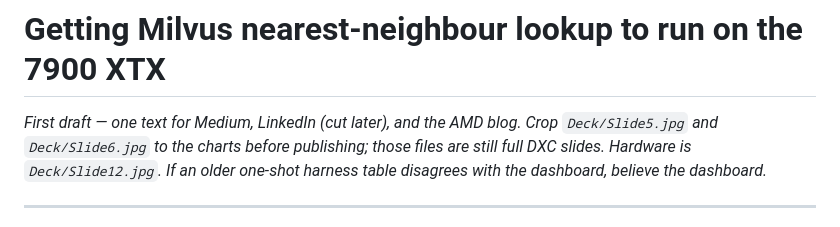
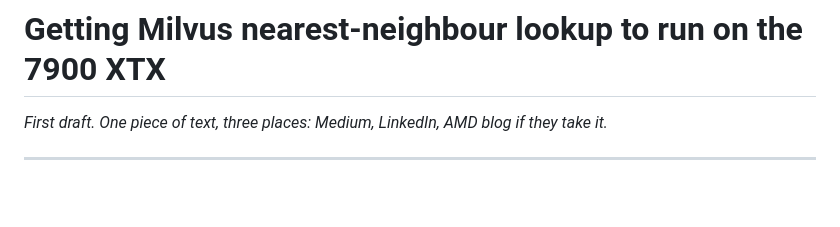
Before and after one commit to konkolchin/cuda-to-hip, a Markdown page: article_milvus_hip_v1.md, the part around the change. Drawn GitHub-style; blank space fills up the shorter version.

Commit message:
Hide the crop-the-slides editor note; it was the last ZeroGPT hit.
Visible dek is one short line. File paths stay in an HTML comment.

Co-authored-by: Cursor <cursoragent@cursor.com>

```diff
--- a/article_milvus_hip_v1.md
+++ b/article_milvus_hip_v1.md
@@ -1,6 +1,8 @@
 # Getting Milvus nearest-neighbour lookup to run on the 7900 XTX
 
-*First draft — one text for Medium, LinkedIn (cut later), and the AMD blog. Crop `Deck/Slide5.jpg` and `Deck/Slide6.jpg` to the charts before publishing; those files are still full DXC slides. Hardware is `Deck/Slide12.jpg`. If an older one-shot harness table disagrees with the dashboard, believe the dashboard.*
+*First draft. One piece of text, three places: Medium, LinkedIn, AMD blog if they take it.*
+
+<!-- Before publish: crop Deck/Slide5.jpg and Slide6.jpg to the plots (full DXC slides today). Machine list is Deck/Slide12.jpg. Dashboard plots win over old one-shot harness tables. -->
 
 ---
 
```
